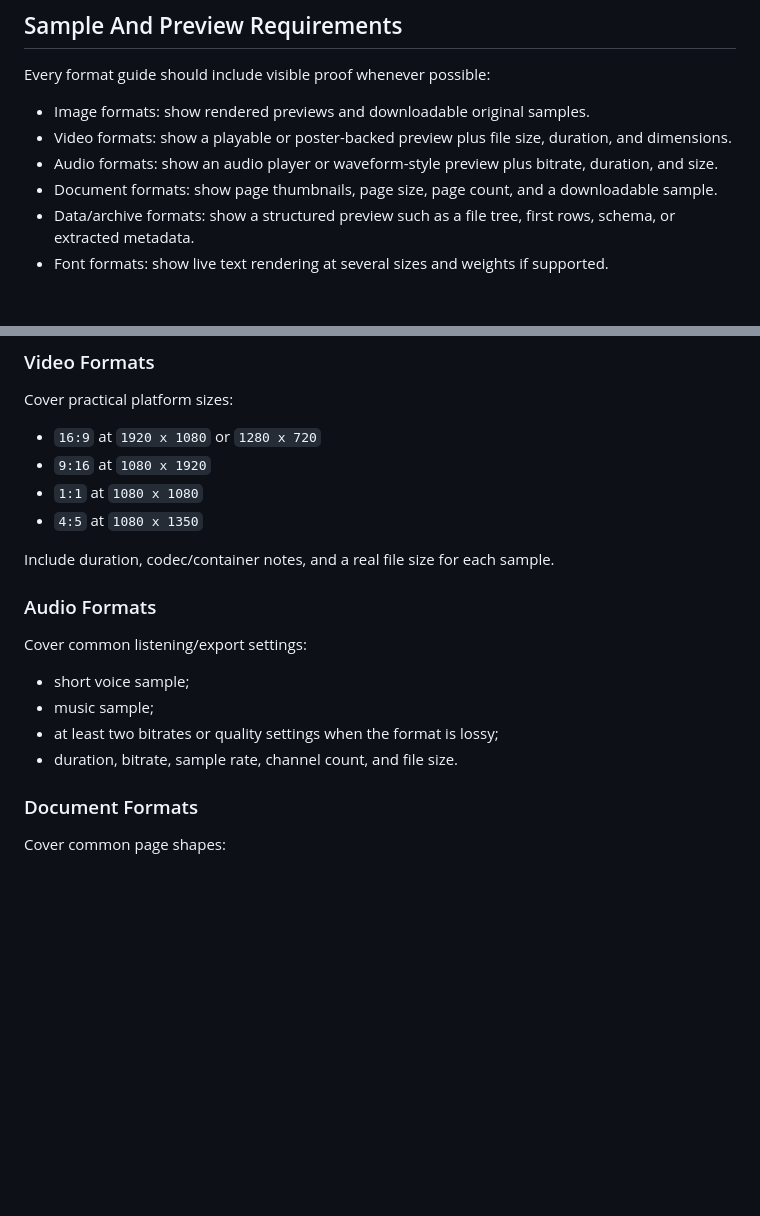
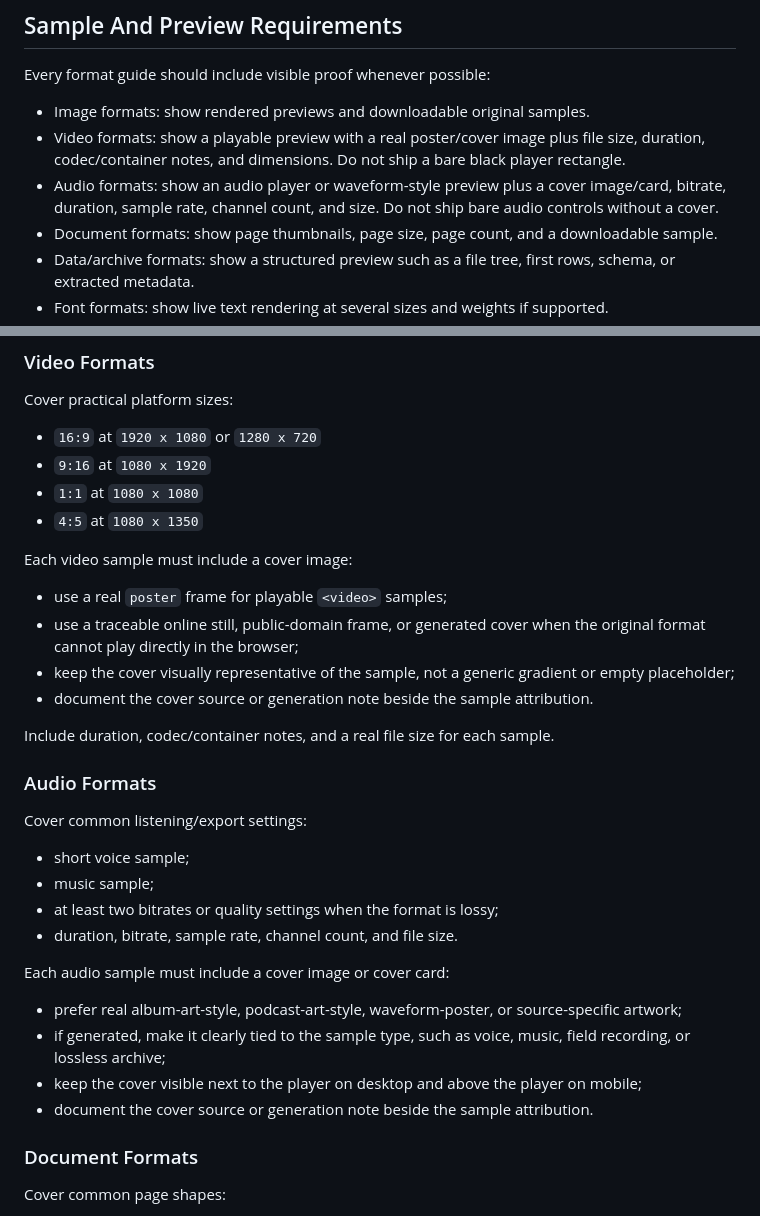
Before and after one commit to YeomanYe/pixwarp, a Markdown page: docs/format-guide-authoring.md, 2 parts joined by grey strips. GitHub-like rendering; blank space fills up the shorter version.

Commit message:
docs: require covers for media format previews

```diff
--- a/docs/format-guide-authoring.md
+++ b/docs/format-guide-authoring.md
@@ -57,8 +57,10 @@ needs a preview.
 Every format guide should include visible proof whenever possible:
 
 - Image formats: show rendered previews and downloadable original samples.
-- Video formats: show a playable or poster-backed preview plus file size, duration, and dimensions.
-- Audio formats: show an audio player or waveform-style preview plus bitrate, duration, and size.
+- Video formats: show a playable preview with a real poster/cover image plus file size, duration,
+  codec/container notes, and dimensions. Do not ship a bare black player rectangle.
+- Audio formats: show an audio player or waveform-style preview plus a cover image/card, bitrate,
+  duration, sample rate, channel count, and size. Do not ship bare audio controls without a cover.
 - Document formats: show page thumbnails, page size, page count, and a downloadable sample.
 - Data/archive formats: show a structured preview such as a file tree, first rows, schema, or
   extracted metadata.
@@ -102,6 +104,14 @@ Cover practical platform sizes:
 - `1:1` at `1080 x 1080`
 - `4:5` at `1080 x 1350`
 
+Each video sample must include a cover image:
+
+- use a real `poster` frame for playable `<video>` samples;
+- use a traceable online still, public-domain frame, or generated cover when the original format
+  cannot play directly in the browser;
+- keep the cover visually representative of the sample, not a generic gradient or empty placeholder;
+- document the cover source or generation note beside the sample attribution.
+
 Include duration, codec/container notes, and a real file size for each sample.
 
 ### Audio Formats
@@ -112,6 +122,14 @@ Cover common listening/export settings:
 - music sample;
 - at least two bitrates or quality settings when the format is lossy;
 - duration, bitrate, sample rate, channel count, and file size.
+
+Each audio sample must include a cover image or cover card:
+
+- prefer real album-art-style, podcast-art-style, waveform-poster, or source-specific artwork;
+- if generated, make it clearly tied to the sample type, such as voice, music, field recording, or
+  lossless archive;
+- keep the cover visible next to the player on desktop and above the player on mobile;
+- document the cover source or generation note beside the sample attribution.
 
 ### Document Formats
 
```
